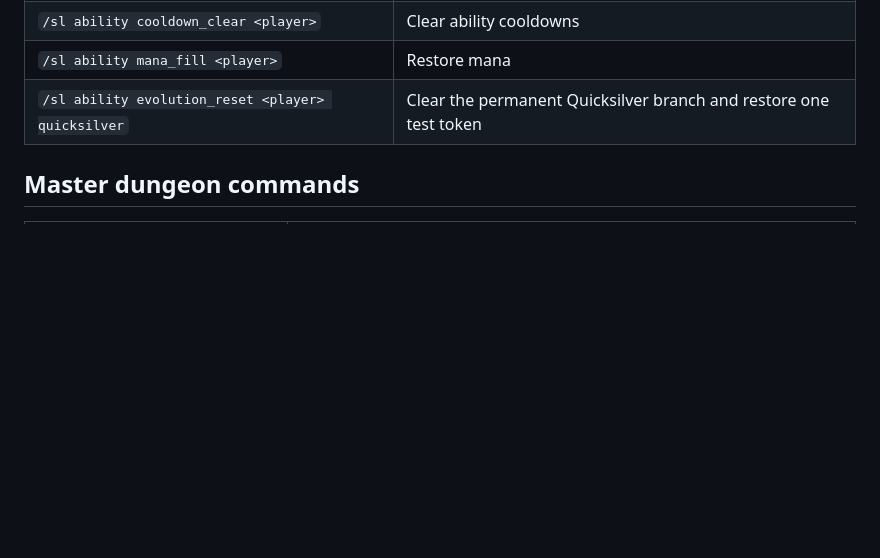
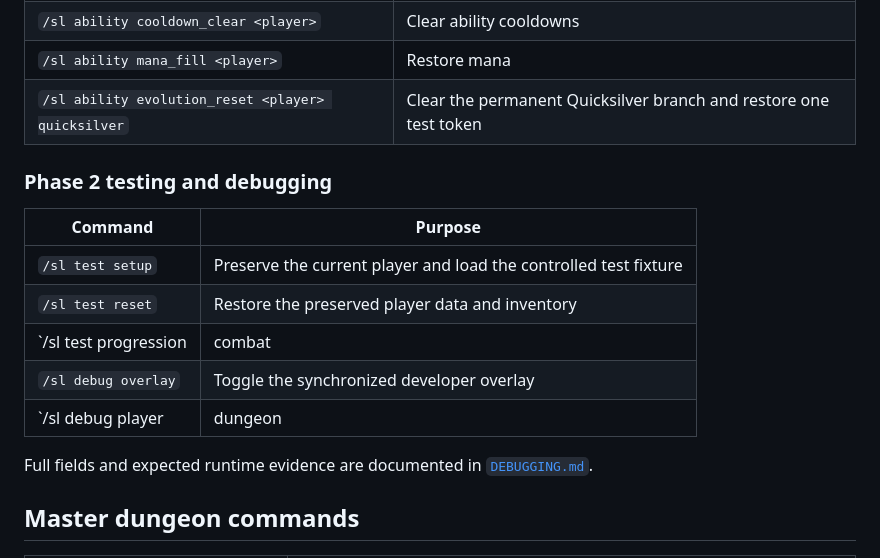
Before and after one commit to treswarts3-ai/Solo-Leveling-The-Player, a Markdown page: docs/COMMANDS.md, the part around the change. Drawn GitHub-style; blank space fills up the shorter version.

Commit message:
Add Phase 2 testing and debugging infrastructure

```diff
--- a/docs/COMMANDS.md
+++ b/docs/COMMANDS.md
@@ -38,6 +38,18 @@ The root aliases are `/sl` and `/sololeveling`. Administrative mutations require
 | `/sl ability mana_fill <player>` | Restore mana |
 | `/sl ability evolution_reset <player> quicksilver` | Clear the permanent Quicksilver branch and restore one test token |
 
+### Phase 2 testing and debugging
+
+| Command | Purpose |
+|---|---|
+| `/sl test setup` | Preserve the current player and load the controlled test fixture |
+| `/sl test reset` | Restore the preserved player data and inventory |
+| `/sl test progression|combat|dungeon|shadows|multiplayer` | Run one structured diagnostic suite |
+| `/sl debug overlay` | Toggle the synchronized developer overlay |
+| `/sl debug player|dungeon|packets|entities|performance` | Print measured subsystem state |
+
+Full fields and expected runtime evidence are documented in [`DEBUGGING.md`](DEBUGGING.md).
+
 
 ## Master dungeon commands
 
```
